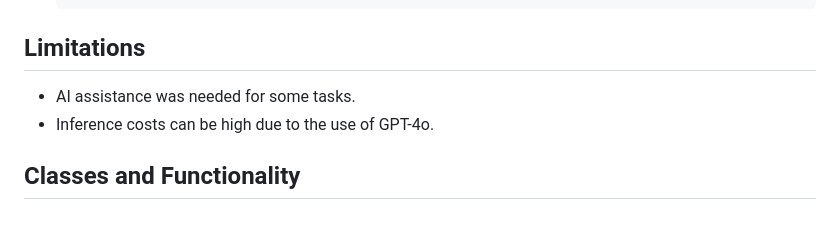
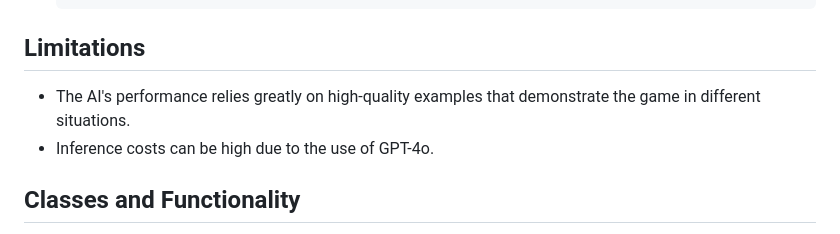
Before and after one commit to aymenfurter/Self-Determining-Agents, a Markdown page: README.md, the part around the change. GitHub-like rendering.

Commit message:
feat: tweak limitations

````diff
--- a/README.md
+++ b/README.md
@@ -72,7 +72,7 @@ The sample runs on both Azure OpenAI and OpenAI directly. To use Azure OpenAI, s
    ```
 
 ## Limitations
-- AI assistance was needed for some tasks.
+- The AI's performance relies greatly on high-quality examples that demonstrate the game in different situations.
 - Inference costs can be high due to the use of GPT-4o.
 
 ## Classes and Functionality
````
